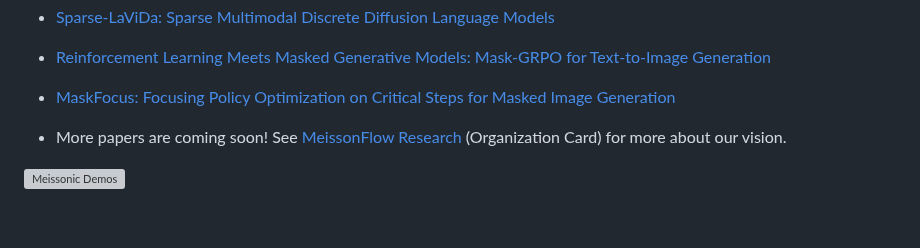
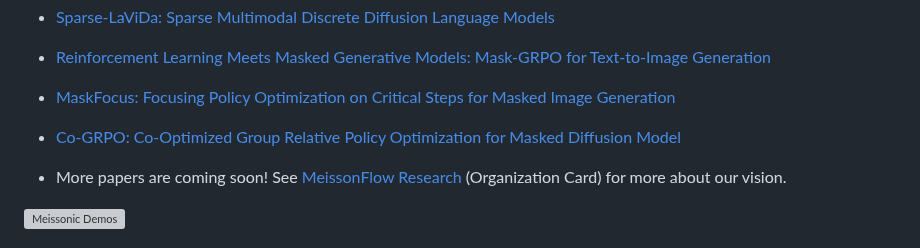
Before and after one commit to viiika/Meissonic, a Markdown page: README.md, the part around the change. Drawn GitHub-style; blank space fills up the shorter version; grey boxes are pictures that could not be loaded.

```diff
--- a/README.md
+++ b/README.md
@@ -63,6 +63,7 @@
 - [Sparse-LaViDa: Sparse Multimodal Discrete Diffusion Language Models](https://arxiv.org/abs/2512.14008)
 - [Reinforcement Learning Meets Masked Generative Models: Mask-GRPO for Text-to-Image Generation](https://arxiv.org/abs/2510.13418)
 - [MaskFocus: Focusing Policy Optimization on Critical Steps for Masked Image Generation](https://arxiv.org/abs/2512.18766)
+- [Co-GRPO: Co-Optimized Group Relative Policy Optimization for Masked Diffusion Model](https://arxiv.org/abs/2512.22288)
 
 - More papers are coming soon!
 See [MeissonFlow Research](https://huggingface.co/MeissonFlow) (Organization Card) for more about our vision.
```
